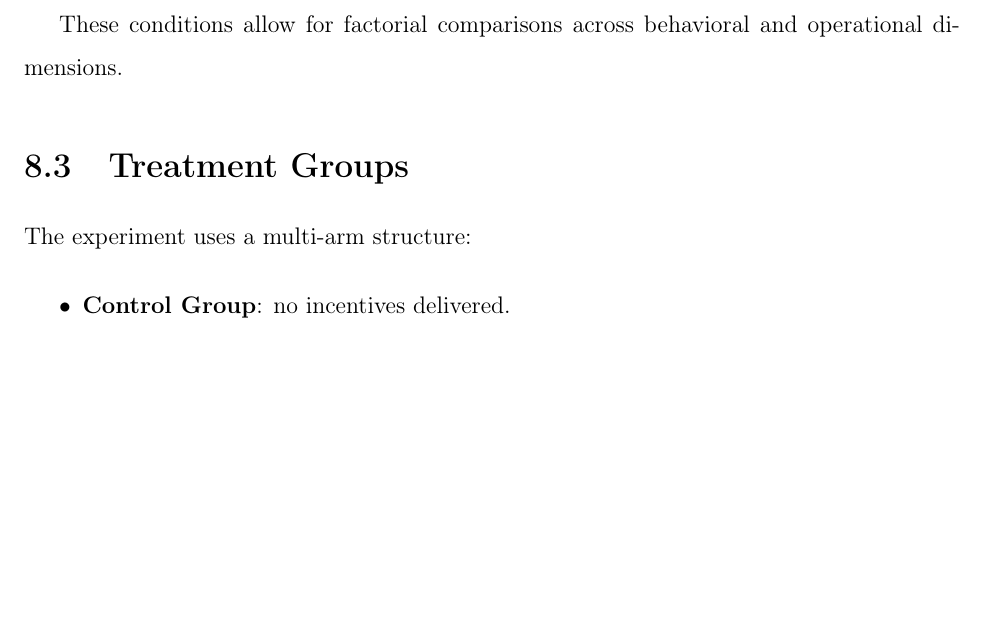
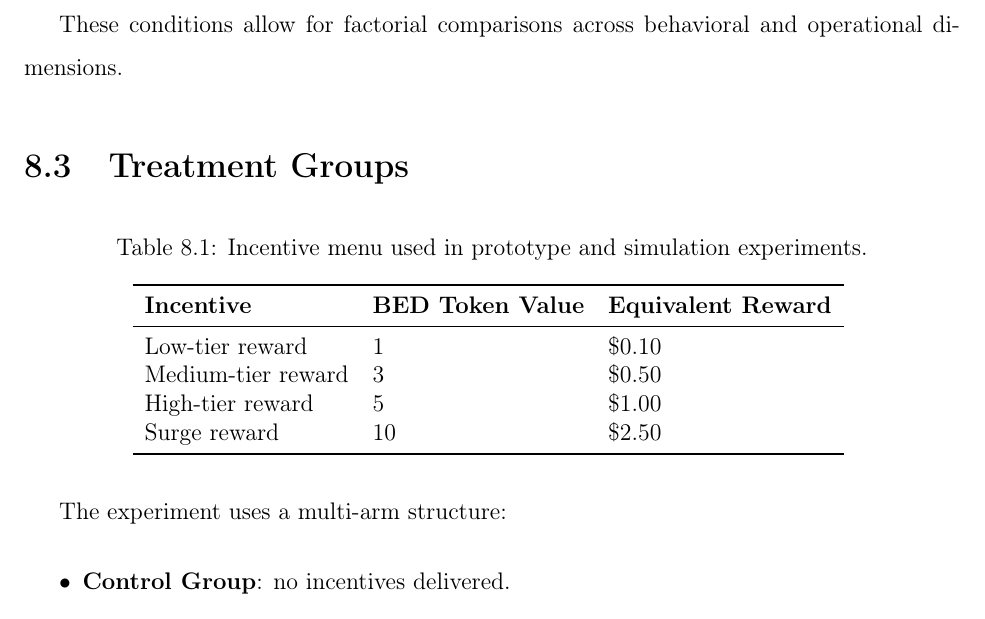
Before and after one commit to BEDMITSTUDY/BED, a LaTeX thesis (thesis/main.tex, which reads thesis/chapters/chapter8_experiment_design.tex): part of page 60 of 95, cut so that both start at the same text, the shorter picture padded with empty space. Compiled offline with pdfLaTeX; a LaTeX package or settings file that is missing is left out.

Commit message:
Update chapter8_experiment_design.tex

```diff
--- a/thesis/chapters/chapter8_experiment_design.tex
+++ b/thesis/chapters/chapter8_experiment_design.tex
@@ -44,6 +44,21 @@ These conditions allow for factorial comparisons across behavioral and
 operational dimensions.
 
 \section{Treatment Groups}
+\begin{table}[h!]
+\centering
+\caption{Incentive menu used in prototype and simulation experiments.}
+\begin{tabular}{lll}
+\toprule
+\textbf{Incentive} & \textbf{BED Token Value} & \textbf{Equivalent Reward} \\
+\midrule
+Low-tier reward & 1 & \$0.10 \\
+Medium-tier reward & 3 & \$0.50 \\
+High-tier reward & 5 & \$1.00 \\
+Surge reward & 10 & \$2.50 \\
+\bottomrule
+\end{tabular}
+\label{tab:incentive_menu}
+\end{table}
 
 The experiment uses a multi-arm structure:
 
```
